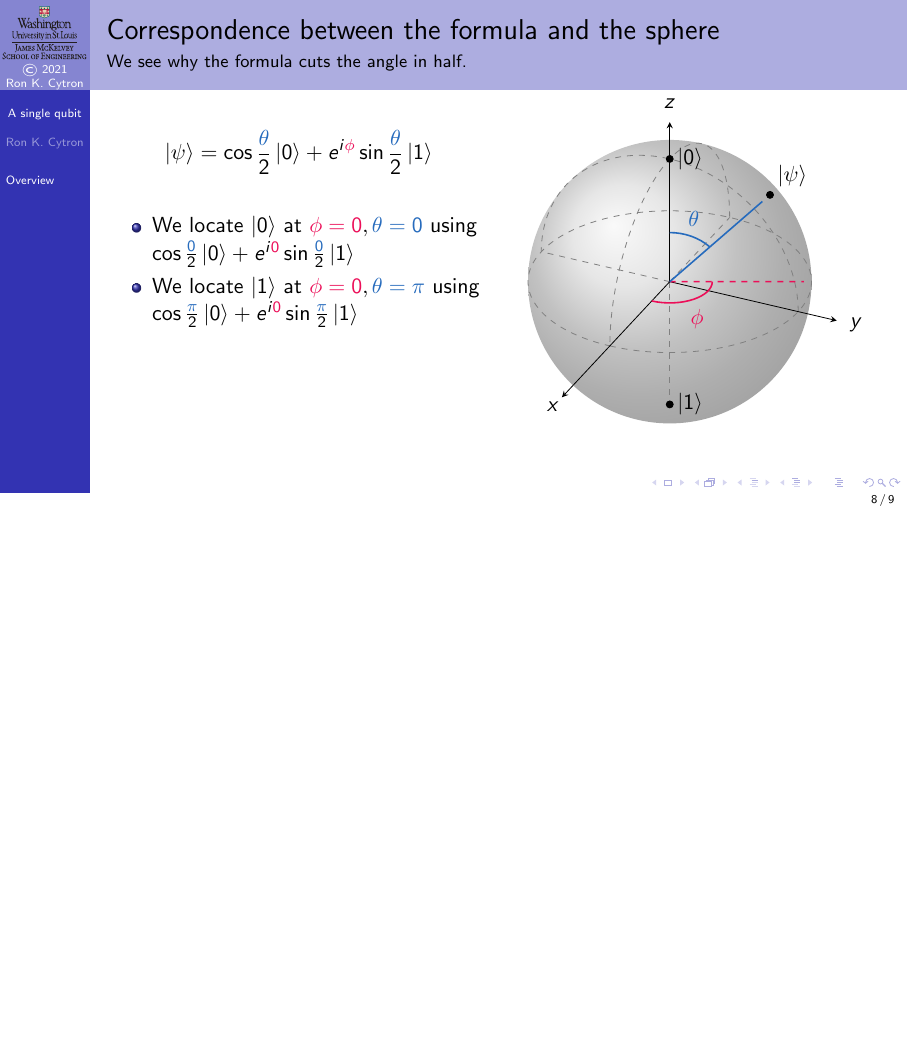
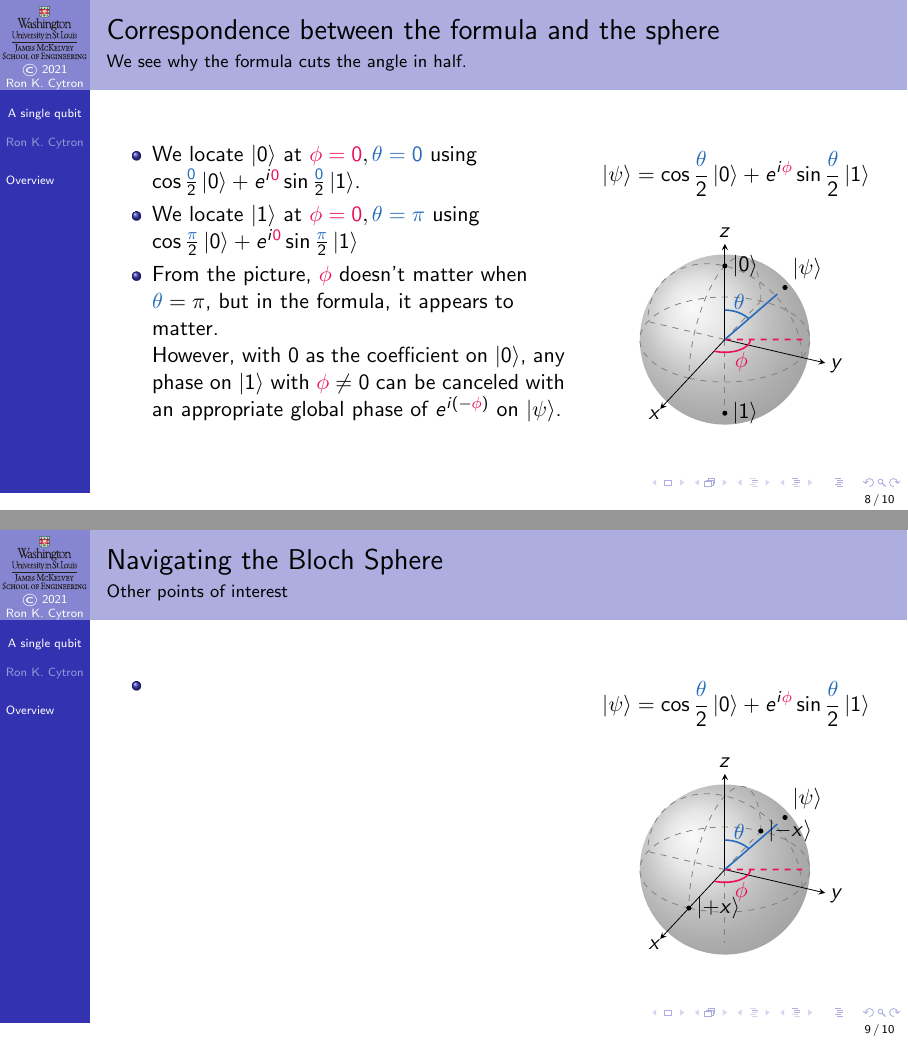
Before and after one commit to ProfRonCytron/ZeboCopy, LaTeX slides (single.tex, which reads 6.tex): page 15 of 16 before the commit and pages 16 and 19 of 20 after it, the two joined at a grey line, the shorter picture padded with empty space. Compiled offline with pdfLaTeX.

Commit message:
Update on Overleaf.

```diff
--- a/6.tex
+++ b/6.tex
@@ -126,14 +126,18 @@ A more general interpretation of the sphere ascribes meaning to interior points.
 \end{frame}
 
 \begin{frame}{Correspondence between the formula and the sphere}{We see why the formula cuts the angle in half.}
-\TwoColumns{%
-\[ \ket{\psi} = \Bloch{\theta}{\phi} \]
+\TwoUnequalColumns{0.6\textwidth}{0.4\textwidth}{%
 \begin{itemize}
-  \item<2-> We locate \ket{0} at \PhiTheta{0}{0} using \Bloch{0}{0}
+  \item<2-> We locate \ket{0} at \PhiTheta{0}{0} using \Bloch{0}{0}.  \only<2>{Actually the choice of \textcolor{OrangeRed}{$\phi$} doesn't matter when $\textcolor{NavyBlue}{\theta}=0$.}
   \item<3-> We locate \ket{1} at $\PhiTheta{0}{\pi}$ using $\Bloch{\pi}{0}$
+  \item<4> From the picture, \textcolor{OrangeRed}{$\phi$} doesn't matter when $\textcolor{NavyBlue}{\theta}=\pi$, but in the formula, it appears to matter.
+
+  However, with $0$ as the coefficient on \ket{0}, any phase on \ket{1} with $\textcolor{OrangeRed}{\phi}\not=0$ can be canceled with an appropriate global phase of
+  \ExpPhase{(-\textcolor{OrangeRed}{\phi})} on \ket{\psi}.
 \end{itemize}
 }{%
-\Vskip{-3em}\begin{BlochSphere}[scale=2.5]{60}{115}
+\[ \ket{\psi} = \Bloch{\theta}{\phi} \]
+\begin{BlochSphere}[scale=1.5]{60}{115}
 
     \BlochSpherePhiTheta{}
     \visible<2->{\TZPoint{0,0,1}{$\ket{0}$}{right}}
@@ -141,6 +145,23 @@ A more general interpretation of the sphere ascribes meaning to interior points.
 \end{BlochSphere}
 }
 \end{frame}
+
+\begin{frame}{Navigating the Bloch Sphere}{Other points of interest}
+\TwoUnequalColumns{0.6\textwidth}{0.4\textwidth}{%
+\begin{itemize}
+  \item<2->
+\end{itemize}
+}{%
+\[ \ket{\psi} = \Bloch{\theta}{\phi} \]
+\begin{BlochSphere}[scale=1.5]{60}{115}
+
+    \BlochSpherePhiTheta{}
+    \visible<2->{\TZPoint{1,0,0}{$\ket{+x}$}{right}}
+    \visible<3->{\TZPoint{-1,0,0}{$\ket{-x}$}{right}}
+\end{BlochSphere}
+}
+\end{frame}
+
 \begin{frame}{test}{test}
 
 \begin{BlochSphere}[scale=2.5]{0}{0}
```
